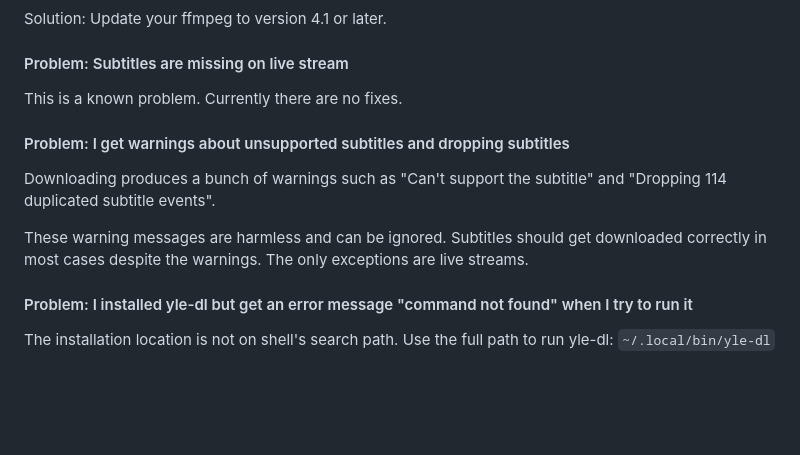
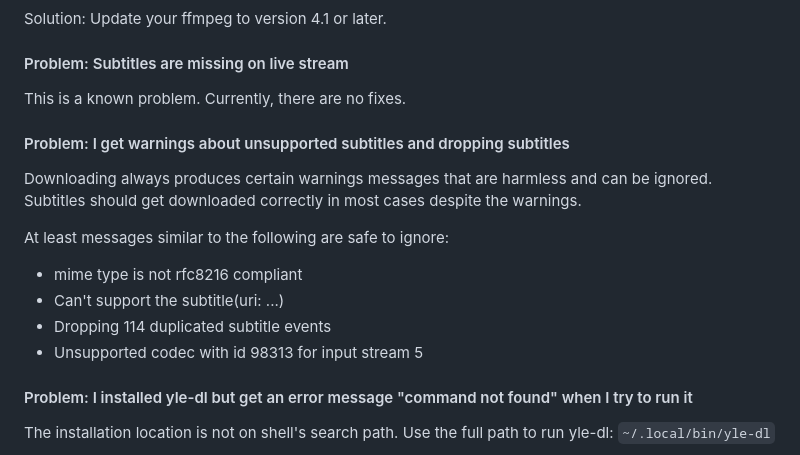
Before and after one commit to aajanki/yle-dl, a Markdown page: README.md, the part around the change. GitHub-like rendering; blank space fills up the shorter version.

Commit message:
More examples of warnings that can be safely ignored

```diff
--- a/README.md
+++ b/README.md
@@ -233,16 +233,18 @@ Solution: Update your ffmpeg to version 4.1 or later.
 
 #### Problem: Subtitles are missing on live stream
 
-This is a known problem. Currently there are no fixes.
+This is a known problem. Currently, there are no fixes.
 
 #### Problem: I get warnings about unsupported subtitles and dropping subtitles
 
-Downloading produces a bunch of warnings such as "Can't support the
-subtitle" and "Dropping 114 duplicated subtitle events".
+Downloading always produces certain warnings messages that are harmless and can
+be ignored. Subtitles should get downloaded correctly in most cases despite the warnings.
 
-These warning messages are harmless and can be ignored. Subtitles
-should get downloaded correctly in most cases despite the warnings.
-The only exceptions are live streams.
+At least messages similar to the following are safe to ignore:
+- mime type is not rfc8216 compliant
+- Can't support the subtitle(uri: ...)
+- Dropping 114 duplicated subtitle events
+- Unsupported codec with id 98313 for input stream 5
 
 #### Problem: I installed yle-dl but get an error message "command not found" when I try to run it
 
```
